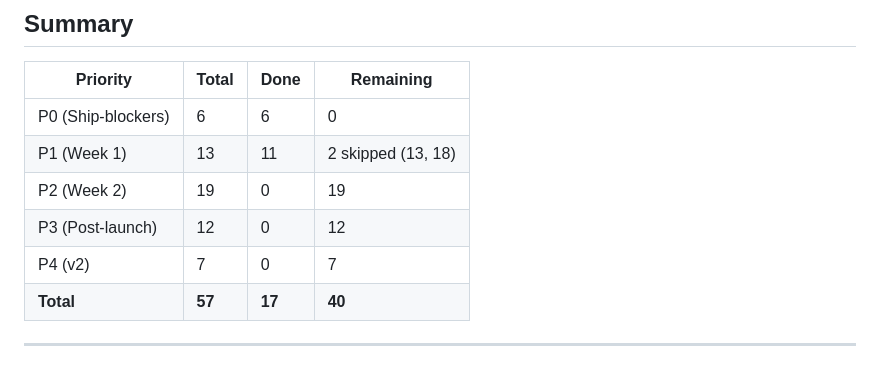
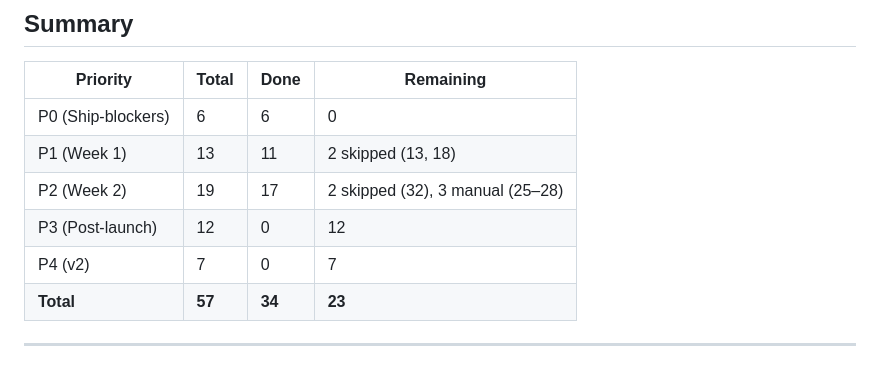
Before and after one commit to nerdyparas/AiHomeCloud, a Markdown page: Tasks4_Production.md, the part around one of its changes. Drawn GitHub-style.

```diff
--- a/Tasks4_Production.md
+++ b/Tasks4_Production.md
@@ -124,10 +124,10 @@
 |---|---|---|---|
 | P0 (Ship-blockers) | 6 | 6 | 0 |
 | P1 (Week 1) | 13 | 11 | 2 skipped (13, 18) |
-| P2 (Week 2) | 19 | 0 | 19 |
+| P2 (Week 2) | 19 | 17 | 2 skipped (32), 3 manual (25–28) |
 | P3 (Post-launch) | 12 | 0 | 12 |
 | P4 (v2) | 7 | 0 | 7 |
-| **Total** | **57** | **17** | **40** |
+| **Total** | **57** | **34** | **23** |
 
 ---
 
```
Also changed, not shown: other parts of Tasks4_Production.md (+15 -15 lines).
